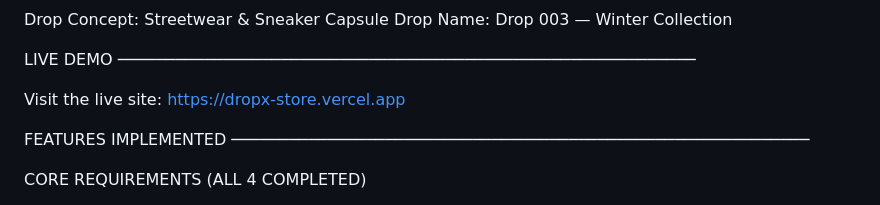
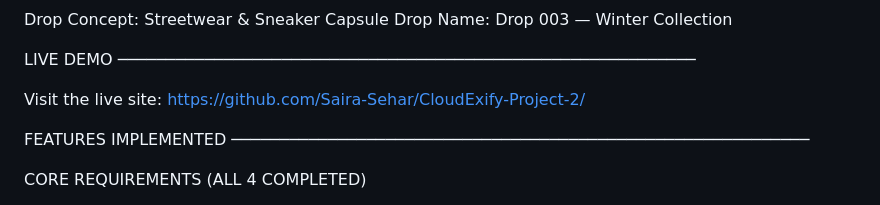
Before and after one commit to Saira-Sehar/CloudExify-Project-2, a Markdown page: README.md, the part around the change. GitHub-like rendering.

Commit message:
Revise README for project details and live demo
Updated project overview, features, and deployment details in README.md.

```diff
--- a/README.md
+++ b/README.md
@@ -34,7 +34,7 @@ Drop Name:     Drop 003 — Winter Collection
 LIVE DEMO
 ────────────────────────────────────────────────────────────
 
-Visit the live site: https://dropx-store.vercel.app
+Visit the live site: https://github.com/Saira-Sehar/CloudExify-Project-2/
 
 
 
```
